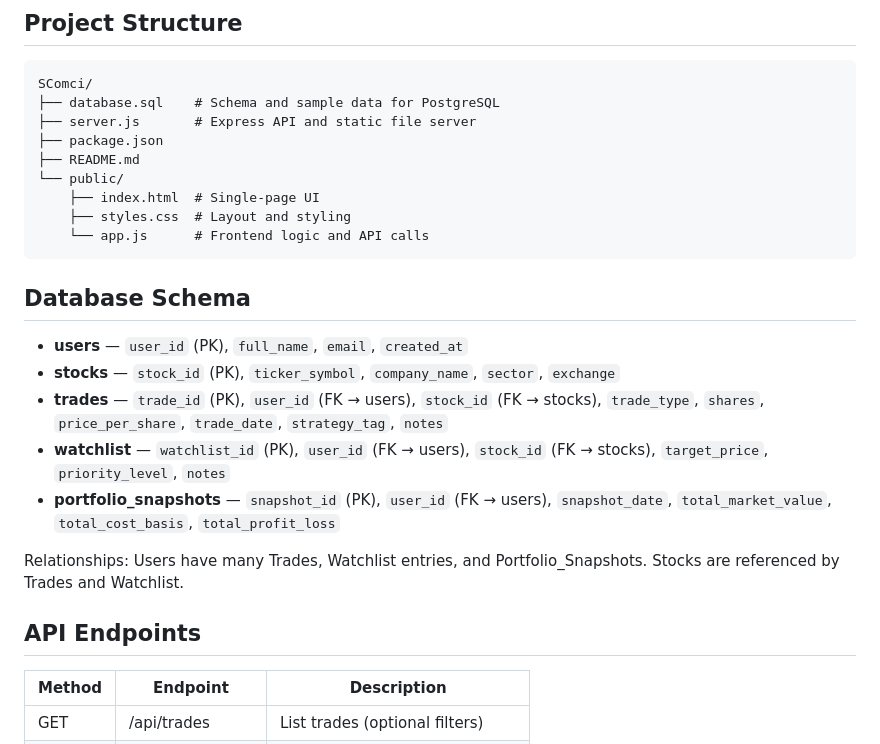
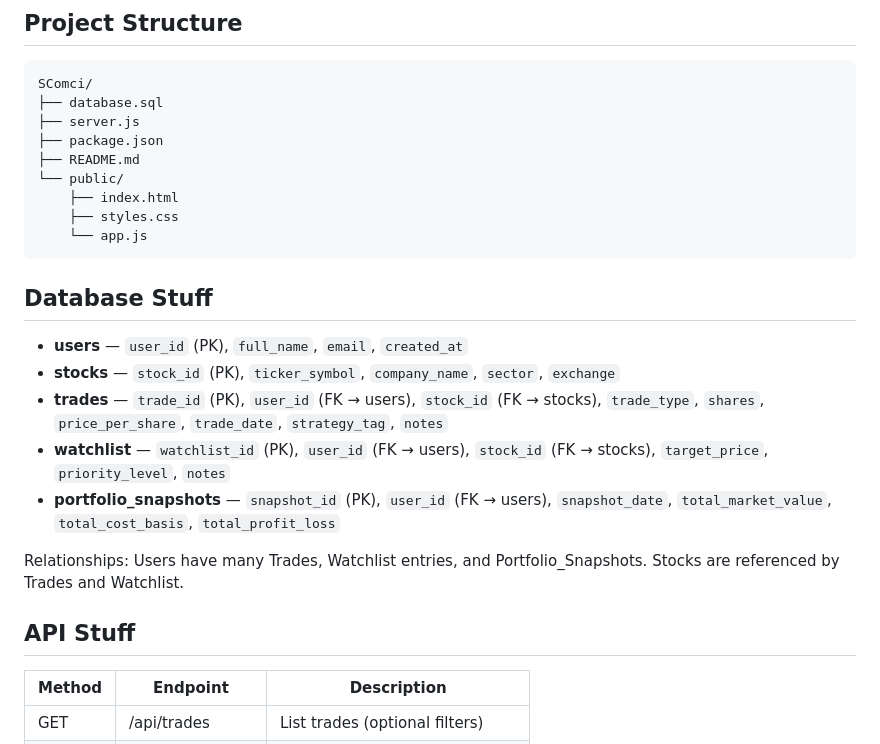
Before and after one commit to vnewatia27/SComci, a Markdown page: README.md, the part around the change. Rendered like a GitHub page.

````diff
--- a/README.md
+++ b/README.md
@@ -87,17 +87,17 @@ Open **http://localhost:3000** in a browser to use the app (the server serves th
 
 ```
 SComci/
-├── database.sql    # Schema and sample data for PostgreSQL
-├── server.js       # Express API and static file server
+├── database.sql
+├── server.js
 ├── package.json
 ├── README.md
 └── public/
-    ├── index.html  # Single-page UI
-    ├── styles.css  # Layout and styling
-    └── app.js      # Frontend logic and API calls
+    ├── index.html
+    ├── styles.css
+    └── app.js
 ```
 
-## Database Schema
+## Database Stuff
 
 - **users** — `user_id` (PK), `full_name`, `email`, `created_at`
 - **stocks** — `stock_id` (PK), `ticker_symbol`, `company_name`, `sector`, `exchange`
@@ -107,7 +107,7 @@ SComci/
 
 Relationships: Users have many Trades, Watchlist entries, and Portfolio_Snapshots. Stocks are referenced by Trades and Watchlist.
 
-## API Endpoints
+## API Stuff
 
 | Method | Endpoint            | Description                    |
 |--------|---------------------|--------------------------------|
````
